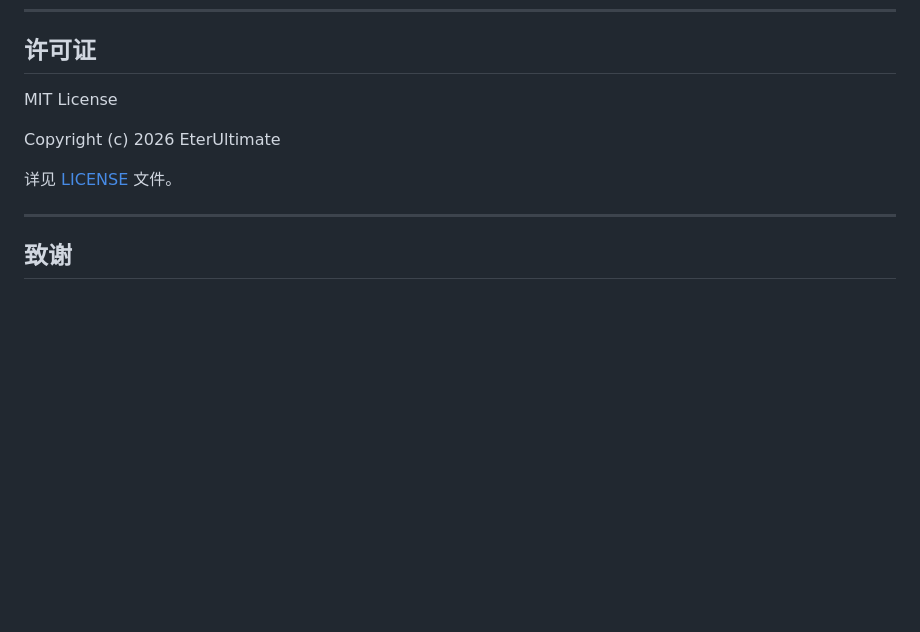
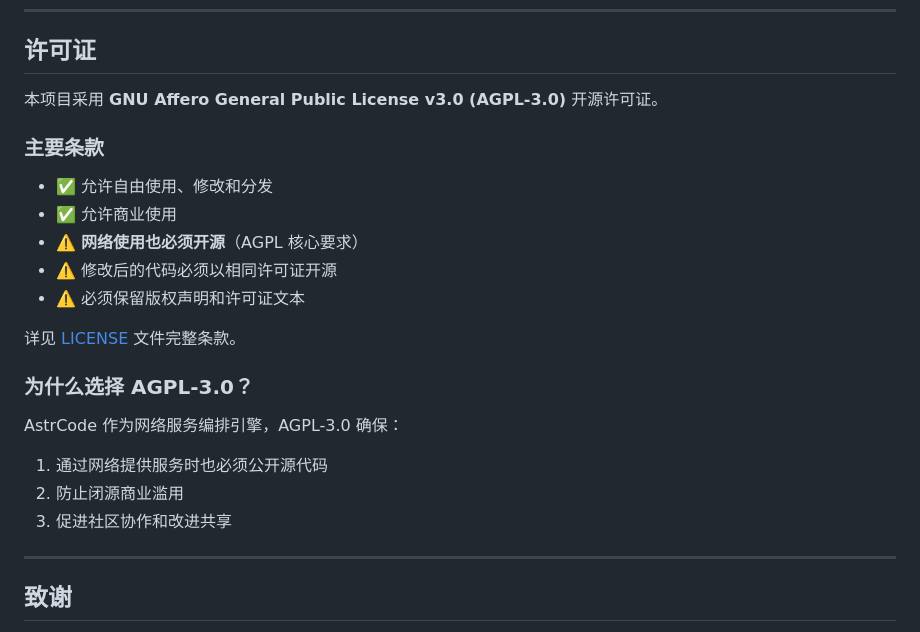
Before and after one commit to EterUltimate/AstrCode, a Markdown page: README.md, the part around the change. GitHub-like rendering; blank space fills up the shorter version.

Commit message:
docs: update README license section for AGPL-3.0

```diff
--- a/README.md
+++ b/README.md
@@ -477,11 +477,24 @@ Dashboard 会自动重连（最多 5 次）。也可以手动刷新页面。
 
 ## 许可证
 
-MIT License
+本项目采用 **GNU Affero General Public License v3.0 (AGPL-3.0)** 开源许可证。
 
-Copyright (c) 2026 EterUltimate
+### 主要条款
 
-详见 [LICENSE](LICENSE) 文件。
+- ✅ 允许自由使用、修改和分发
+- ✅ 允许商业使用
+- ⚠️ **网络使用也必须开源**（AGPL 核心要求）
+- ⚠️ 修改后的代码必须以相同许可证开源
+- ⚠️ 必须保留版权声明和许可证文本
+
+详见 [LICENSE](LICENSE) 文件完整条款。
+
+### 为什么选择 AGPL-3.0？
+
+AstrCode 作为网络服务编排引擎，AGPL-3.0 确保：
+1. 通过网络提供服务时也必须公开源代码
+2. 防止闭源商业滥用
+3. 促进社区协作和改进共享
 
 ---
 
```
